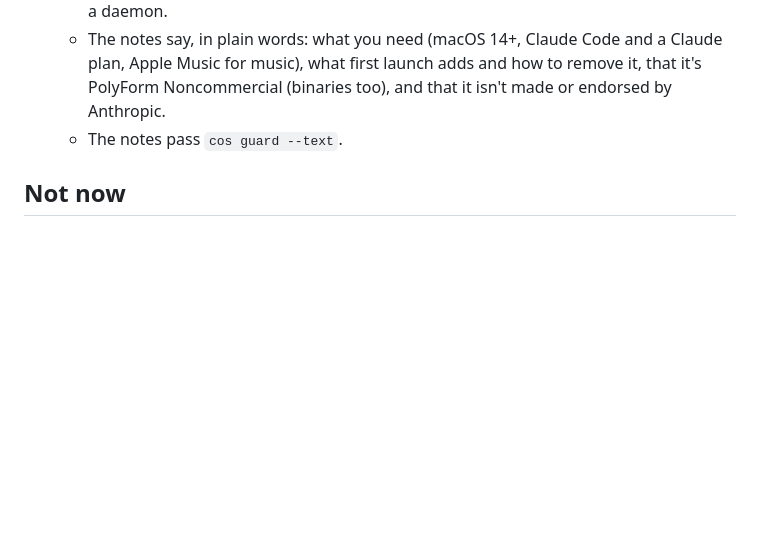
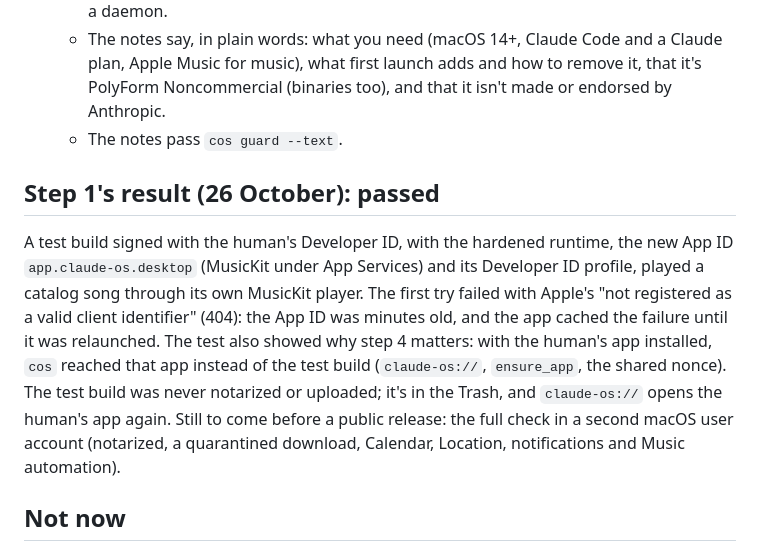
Before and after one commit to NobiResearch/Claude-OS, a Markdown page: docs/decisions/0015-claude-os-for-everyone.md, the part around the change. Drawn GitHub-style; blank space fills up the shorter version.

```diff
--- a/docs/decisions/0015-claude-os-for-everyone.md
+++ b/docs/decisions/0015-claude-os-for-everyone.md
@@ -66,6 +66,19 @@ profile for one registered Mac.
    - The notes say, in plain words: what you need (macOS 14+, Claude Code and a Claude plan, Apple Music for music), what first launch adds and how to remove it, that it's PolyForm Noncommercial (binaries too), and that it isn't made or endorsed by Anthropic.
    - The notes pass `cos guard --text`.
 
+## Step 1's result (26 October): passed
+
+A test build signed with the human's Developer ID, with the hardened runtime, the new App ID
+`app.claude-os.desktop` (MusicKit under App Services) and its Developer ID profile, played a
+catalog song through its own MusicKit player. The first try failed with Apple's "not registered
+as a valid client identifier" (404): the App ID was minutes old, and the app cached the failure
+until it was relaunched. The test also showed why step 4 matters: with the human's app
+installed, `cos` reached that app instead of the test build (`claude-os://`, `ensure_app`, the
+shared nonce). The test build was never notarized or uploaded; it's in the Trash, and
+`claude-os://` opens the human's app again. Still to come before a public release: the full
+check in a second macOS user account (notarized, a quarantined download, Calendar, Location,
+notifications and Music automation).
+
 ## Not now
 
 An installer that sets up Claude Code itself, an organization developer account, and the App Store,
```
Also changed, not shown: docs/lessons.md (+15 -0 lines).
